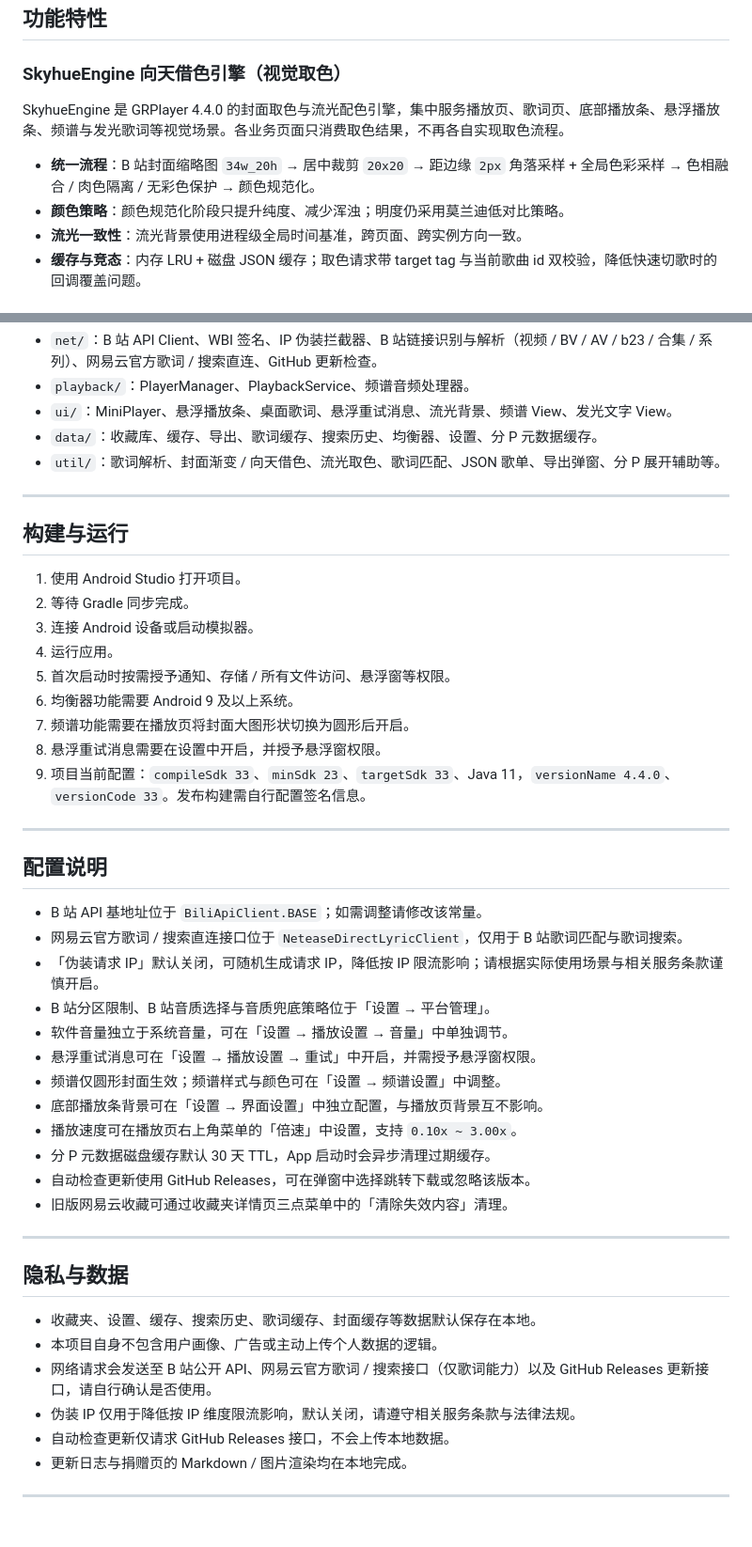
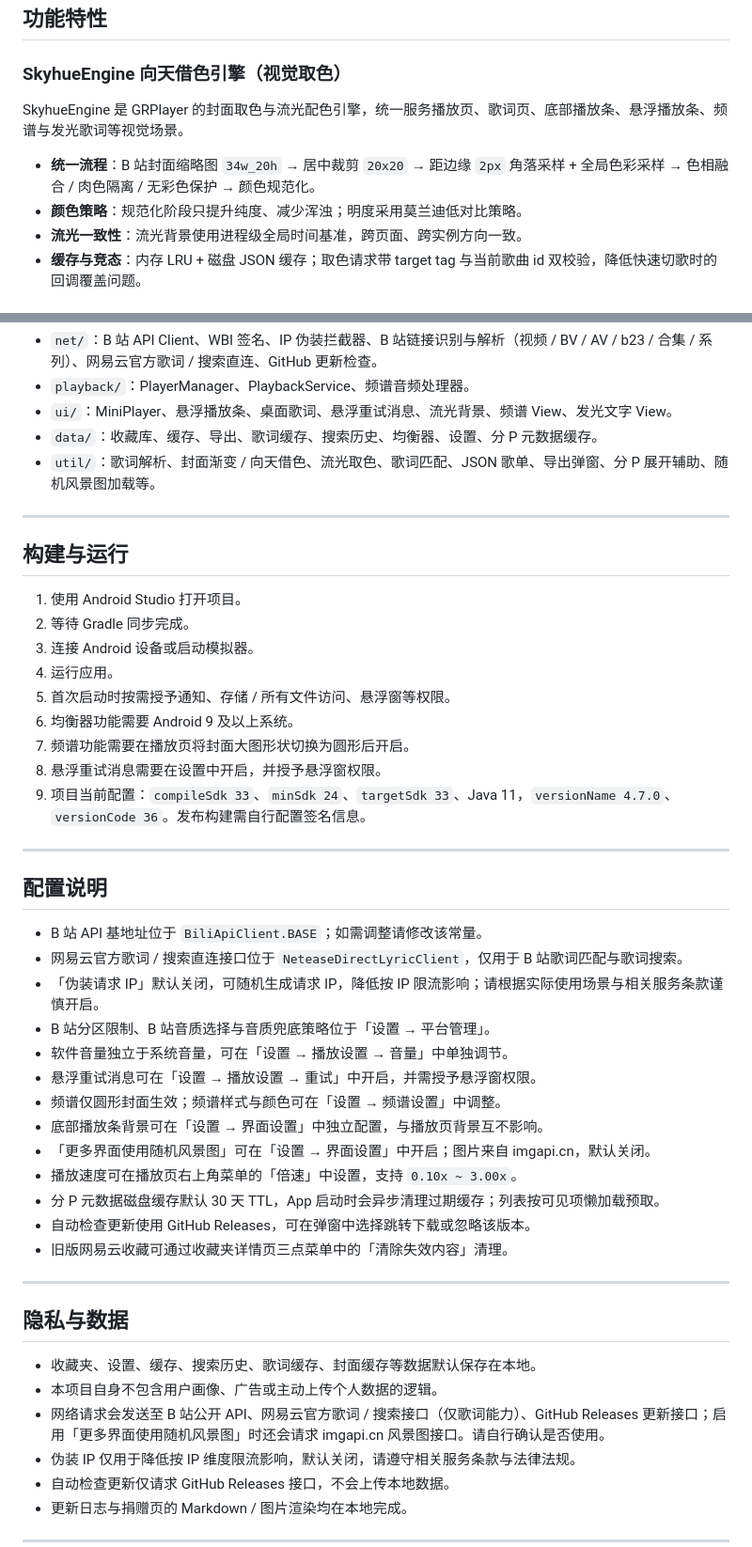
Before and after one commit to Gascy37/grplayer-app, a Markdown page: README.md, 2 parts joined by grey strips. Shown at 94% size. Rendered like a GitHub page; blank space fills up the shorter version.

```diff
--- a/README.md
+++ b/README.md
@@ -36,10 +36,10 @@
 
 ### SkyhueEngine 向天借色引擎（视觉取色）
 
-SkyhueEngine 是 GRPlayer 4.4.0 的封面取色与流光配色引擎，集中服务播放页、歌词页、底部播放条、悬浮播放条、频谱与发光歌词等视觉场景。各业务页面只消费取色结果，不再各自实现取色流程。
+SkyhueEngine 是 GRPlayer 的封面取色与流光配色引擎，统一服务播放页、歌词页、底部播放条、悬浮播放条、频谱与发光歌词等视觉场景。
 
 - **统一流程**：B 站封面缩略图 `34w_20h` → 居中裁剪 `20x20` → 距边缘 `2px` 角落采样 + 全局色彩采样 → 色相融合 / 肉色隔离 / 无彩色保护 → 颜色规范化。
-- **颜色策略**：颜色规范化阶段只提升纯度、减少浑浊；明度仍采用莫兰迪低对比策略。
+- **颜色策略**：规范化阶段只提升纯度、减少浑浊；明度采用莫兰迪低对比策略。
 - **流光一致性**：流光背景使用进程级全局时间基准，跨页面、跨实例方向一致。
 - **缓存与竞态**：内存 LRU + 磁盘 JSON 缓存；取色请求带 target tag 与当前歌曲 id 双校验，降低快速切歌时的回调覆盖问题。
 
@@ -189,7 +192,7 @@ app/src/main/res/
 - `playback/`：PlayerManager、PlaybackService、频谱音频处理器。
 - `ui/`：MiniPlayer、悬浮播放条、桌面歌词、悬浮重试消息、流光背景、频谱 View、发光文字 View。
 - `data/`：收藏库、缓存、导出、歌词缓存、搜索历史、均衡器、设置、分 P 元数据缓存。
-- `util/`：歌词解析、封面渐变 / 向天借色、流光取色、歌词匹配、JSON 歌单、导出弹窗、分 P 展开辅助等。
+- `util/`：歌词解析、封面渐变 / 向天借色、流光取色、歌词匹配、JSON 歌单、导出弹窗、分 P 展开辅助、随机风景图加载等。
 
 ---
 
@@ -203,7 +206,7 @@ app/src/main/res/
 6. 均衡器功能需要 Android 9 及以上系统。
 7. 频谱功能需要在播放页将封面大图形状切换为圆形后开启。
 8. 悬浮重试消息需要在设置中开启，并授予悬浮窗权限。
-9. 项目当前配置：`compileSdk 33`、`minSdk 23`、`targetSdk 33`、Java 11，`versionName 4.4.0`、`versionCode 33`。发布构建需自行配置签名信息。
+9. 项目当前配置：`compileSdk 33`、`minSdk 24`、`targetSdk 33`、Java 11，`versionName 4.7.0`、`versionCode 36`。发布构建需自行配置签名信息。
 
 ---
 
@@ -217,8 +220,9 @@ app/src/main/res/
 - 悬浮重试消息可在「设置 → 播放设置 → 重试」中开启，并需授予悬浮窗权限。
 - 频谱仅圆形封面生效；频谱样式与颜色可在「设置 → 频谱设置」中调整。
 - 底部播放条背景可在「设置 → 界面设置」中独立配置，与播放页背景互不影响。
+- 「更多界面使用随机风景图」可在「设置 → 界面设置」中开启；图片来自 imgapi.cn，默认关闭。
 - 播放速度可在播放页右上角菜单的「倍速」中设置，支持 `0.10x ~ 3.00x`。
-- 分 P 元数据磁盘缓存默认 30 天 TTL，App 启动时会异步清理过期缓存。
+- 分 P 元数据磁盘缓存默认 30 天 TTL，App 启动时会异步清理过期缓存；列表按可见项懒加载预取。
 - 自动检查更新使用 GitHub Releases，可在弹窗中选择跳转下载或忽略该版本。
 - 旧版网易云收藏可通过收藏夹详情页三点菜单中的「清除失效内容」清理。
 
@@ -228,7 +232,7 @@ app/src/main/res/
 
 - 收藏夹、设置、缓存、搜索历史、歌词缓存、封面缓存等数据默认保存在本地。
 - 本项目自身不包含用户画像、广告或主动上传个人数据的逻辑。
-- 网络请求会发送至 B 站公开 API、网易云官方歌词 / 搜索接口（仅歌词能力）以及 GitHub Releases 更新接口，请自行确认是否使用。
+- 网络请求会发送至 B 站公开 API、网易云官方歌词 / 搜索接口（仅歌词能力）、GitHub Releases 更新接口；启用「更多界面使用随机风景图」时还会请求 imgapi.cn 风景图接口。请自行确认是否使用。
 - 伪装 IP 仅用于降低按 IP 维度限流影响，默认关闭，请遵守相关服务条款与法律法规。
 - 自动检查更新仅请求 GitHub Releases 接口，不会上传本地数据。
 - 更新日志与捐赠页的 Markdown / 图片渲染均在本地完成。
```
Also changed, not shown: other parts of README.md (+5 -2 lines).
